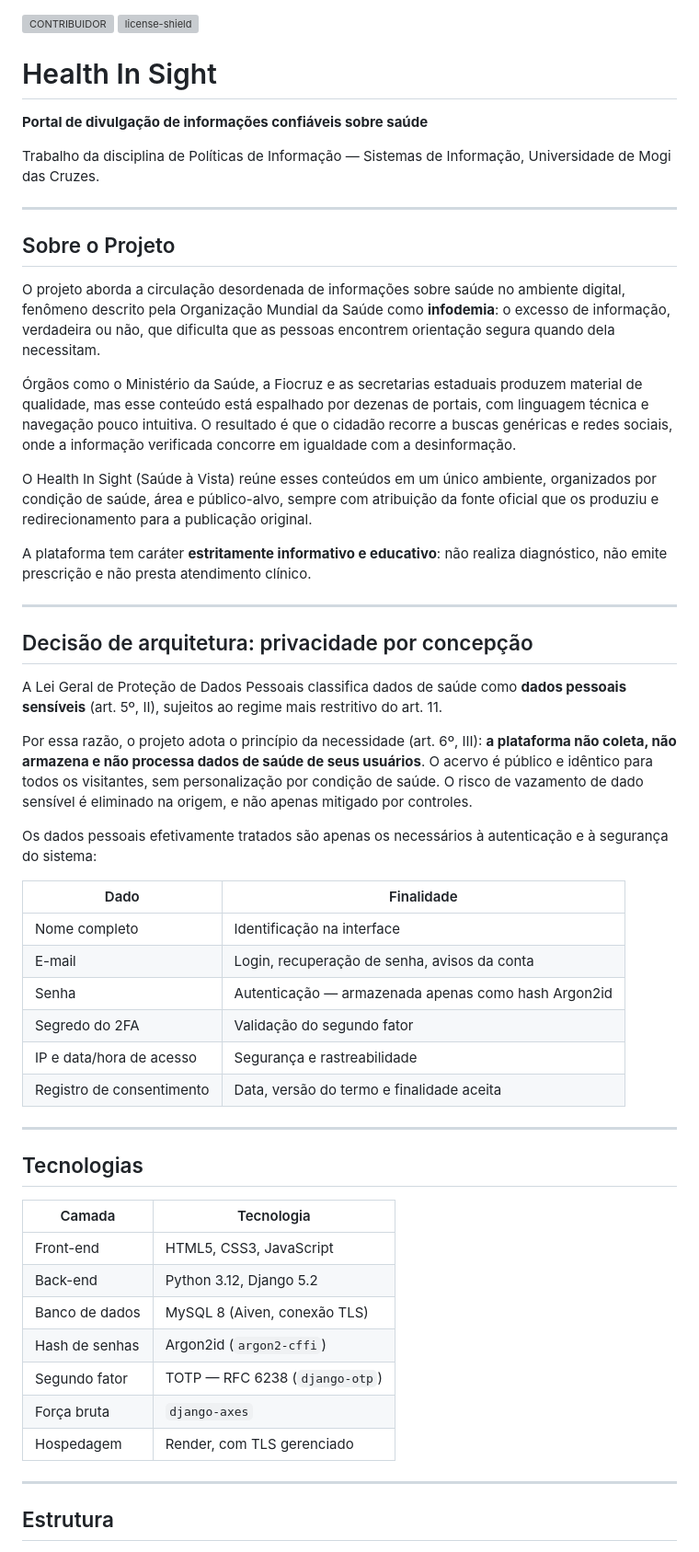
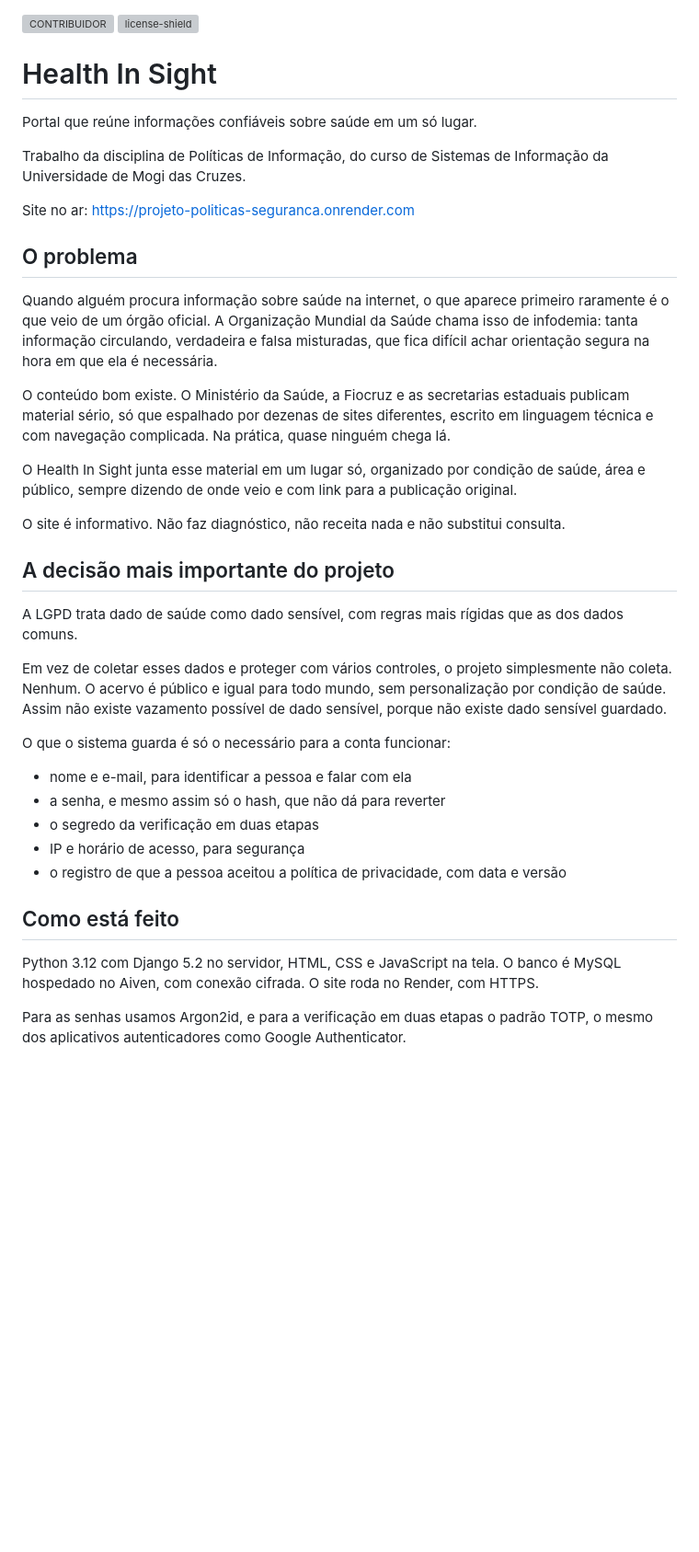
Before and after one commit to Guilheslherme/projeto_politicas_seguranca, a Markdown page: README.md, the part around one of its changes. Shown at 92% size. GitHub-like rendering; blank space fills up the shorter version; grey boxes are pictures that could not be loaded.

```diff
--- a/README.md
+++ b/README.md
@@ -1,59 +1,41 @@
 ![CONTRIBUIDOR](https://img.shields.io/github/contributors/guilheslherme/projeto_politicas_seguranca.svg?style=for-the-badge)
 ![license-shield](https://img.shields.io/github/license/guilheslherme/projeto_politicas_seguranca.svg?style=for-the-badge)
 
-
 # Health In Sight
 
-**Portal de divulgação de informações confiáveis sobre saúde**
+Portal que reúne informações confiáveis sobre saúde em um só lugar.
 
-Trabalho da disciplina de Políticas de Informação — Sistemas de Informação, Universidade de Mogi das Cruzes.
+Trabalho da disciplina de Políticas de Informação, do curso de Sistemas de Informação da Universidade de Mogi das Cruzes.
 
----
+Site no ar: https://projeto-politicas-seguranca.onrender.com
 
-## Sobre o Projeto
+## O problema
 
-O projeto aborda a circulação desordenada de informações sobre saúde no ambiente digital, fenômeno descrito pela Organização Mundial da Saúde como **infodemia**: o excesso de informação, verdadeira ou não, que dificulta que as pessoas encontrem orientação segura quando dela necessitam.
+Quando alguém procura informação sobre saúde na internet, o que aparece primeiro raramente é o que veio de um órgão oficial. A Organização Mundial da Saúde chama isso de infodemia: tanta informação circulando, verdadeira e falsa misturadas, que fica difícil achar orientação segura na hora em que ela é necessária.
 
-Órgãos como o Ministério da Saúde, a Fiocruz e as secretarias estaduais produzem material de qualidade, mas esse conteúdo está espalhado por dezenas de portais, com linguagem técnica e navegação pouco intuitiva. O resultado é que o cidadão recorre a buscas genéricas e redes sociais, onde a informação verificada concorre em igualdade com a desinformação.
+O conteúdo bom existe. O Ministério da Saúde, a Fiocruz e as secretarias estaduais publicam material sério, só que espalhado por dezenas de sites diferentes, escrito em linguagem técnica e com navegação complicada. Na prática, quase ninguém chega lá.
 
-O Health In Sight (Saúde à Vista) reúne esses conteúdos em um único ambiente, organizados por condição de saúde, área e público-alvo, sempre com atribuição da fonte oficial que os produziu e redirecionamento para a publicação original.
+O Health In Sight junta esse material em um lugar só, organizado por condição de saúde, área e público, sempre dizendo de onde veio e com link para a publicação original.
 
-A plataforma tem caráter **estritamente informativo e educativo**: não realiza diagnóstico, não emite prescrição e não presta atendimento clínico.
+O site é informativo. Não faz diagnóstico, não receita nada e não substitui consulta.
 
----
+## A decisão mais importante do projeto
 
-## Decisão de arquitetura: privacidade por concepção
+A LGPD trata dado de saúde como dado sensível, com regras mais rígidas que as dos dados comuns.
 
-A Lei Geral de Proteção de Dados Pessoais classifica dados de saúde como **dados pessoais sensíveis** (art. 5º, II), sujeitos ao regime mais restritivo do art. 11.
+Em vez de coletar esses dados e proteger com vários controles, o projeto simplesmente não coleta. Nenhum. O acervo é público e igual para todo mundo, sem personalização por condição de saúde. Assim não existe vazamento possível de dado sensível, porque não existe dado sensível guardado.
 
-Por essa razão, o projeto adota o princípio da necessidade (art. 6º, III): **a plataforma não coleta, não armazena e não processa dados de saúde de seus usuários**. O acervo é público e idêntico para todos os visitantes, sem personalização por condição de saúde. O risco de vazamento de dado sensível é eliminado na origem, e não apenas mitigado por controles.
+O que o sistema guarda é só o necessário para a conta funcionar:
 
-Os dados pessoais efetivamente tratados são apenas os necessários à autenticação e à segurança do sistema:
+- nome e e-mail, para identificar a pessoa e falar com ela
+- a senha, e mesmo assim só o hash, que não dá para reverter
+- o segredo da verificação em duas etapas
+- IP e horário de acesso, para segurança
+- o registro de que a pessoa aceitou a política de privacidade, com data e versão
 
-| Dado | Finalidade |
-|---|---|
-| Nome completo | Identificação na interface |
-| E-mail | Login, recuperação de senha, avisos da conta |
-| Senha | Autenticação — armazenada apenas como hash Argon2id |
-| Segredo do 2FA | Validação do segundo fator  |
-| IP e data/hora de acesso | Segurança e rastreabilidade |
-| Registro de consentimento | Data, versão do termo e finalidade aceita |
+## Como está feito
 
----
+Python 3.12 com Django 5.2 no servidor, HTML, CSS e JavaScript na tela. O banco é MySQL hospedado no Aiven, com conexão cifrada. O site roda no Render, com HTTPS.
 
-## Tecnologias
+Para as senhas usamos Argon2id, e para a verificação em duas etapas o padrão TOTP, o mesmo dos aplicativos autenticadores como Google Authenticator.
 
-| Camada | Tecnologia |
-|---|---|
-| Front-end | HTML5, CSS3, JavaScript |
-| Back-end | Python 3.12, Django 5.2 |
-| Banco de dados | MySQL 8 (Aiven, conexão TLS) |
-| Hash de senhas | Argon2id (`argon2-cffi`) |
-| Segundo fator | TOTP — RFC 6238 (`django-otp`) |
-| Força bruta | `django-axes` |
-| Hospedagem | Render, com TLS gerenciado |
-
----
-
-## Estrutura
-
```
Also changed, not shown: other parts of README.md (+38 -63 lines).
